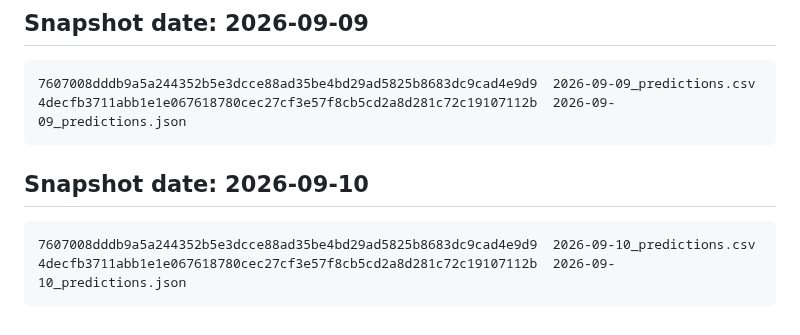
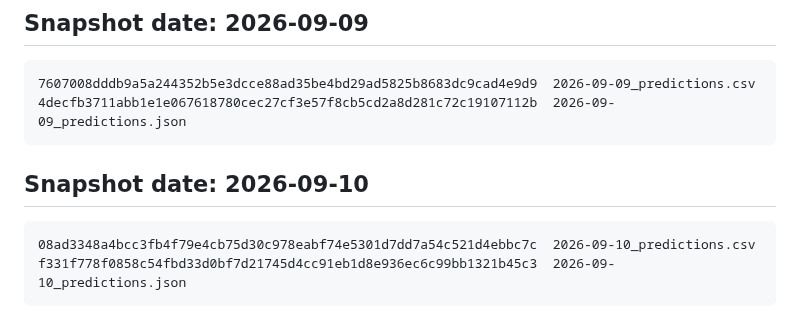
Before and after one commit to rnorlund/mtg-liquidity-signal, a Markdown page: track_record/MANIFEST.md, the part around the change. GitHub-like rendering.

````diff
--- a/track_record/MANIFEST.md
+++ b/track_record/MANIFEST.md
@@ -1010,9 +1010,10 @@ ff43953634a90b93b3bff4f20970c27c2005f0c5b092777c92298b484f430921  2026-09-08_pre
 ```
 
 
+
 ## Snapshot date: 2026-09-10
 
 ```
-7607008dddb9a5a244352b5e3dcce88ad35be4bd29ad5825b8683dc9cad4e9d9  2026-09-10_predictions.csv
-4decfb3711abb1e1e067618780cec27cf3e57f8cb5cd2a8d281c72c19107112b  2026-09-10_predictions.json
+08ad3348a4bcc3fb4f79e4cb75d30c978eabf74e5301d7dd7a54c521d4ebbc7c  2026-09-10_predictions.csv
+f331f778f0858c54fbd33d0bf7d21745d4cc91eb1d8e936ec6c99bb1321b45c3  2026-09-10_predictions.json
 ```
````
Also changed, not shown: TechnicalPaper/REPORT.md (+5 -5 lines), TechnicalPaper/figures/fig1_distribution.png, TechnicalPaper/figures/fig3_corroboration.png, social/liquidity_signal.png, 9 other files.
